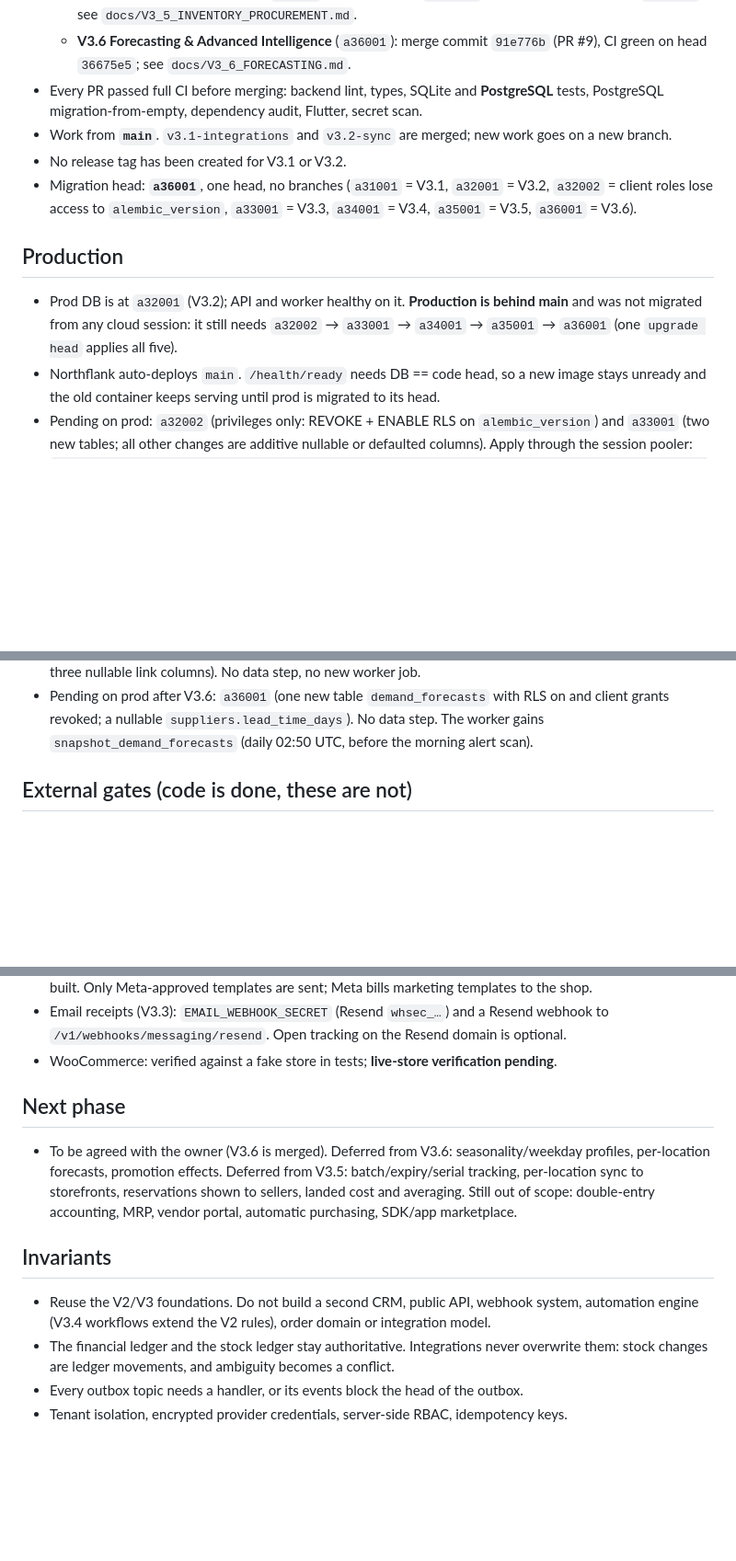
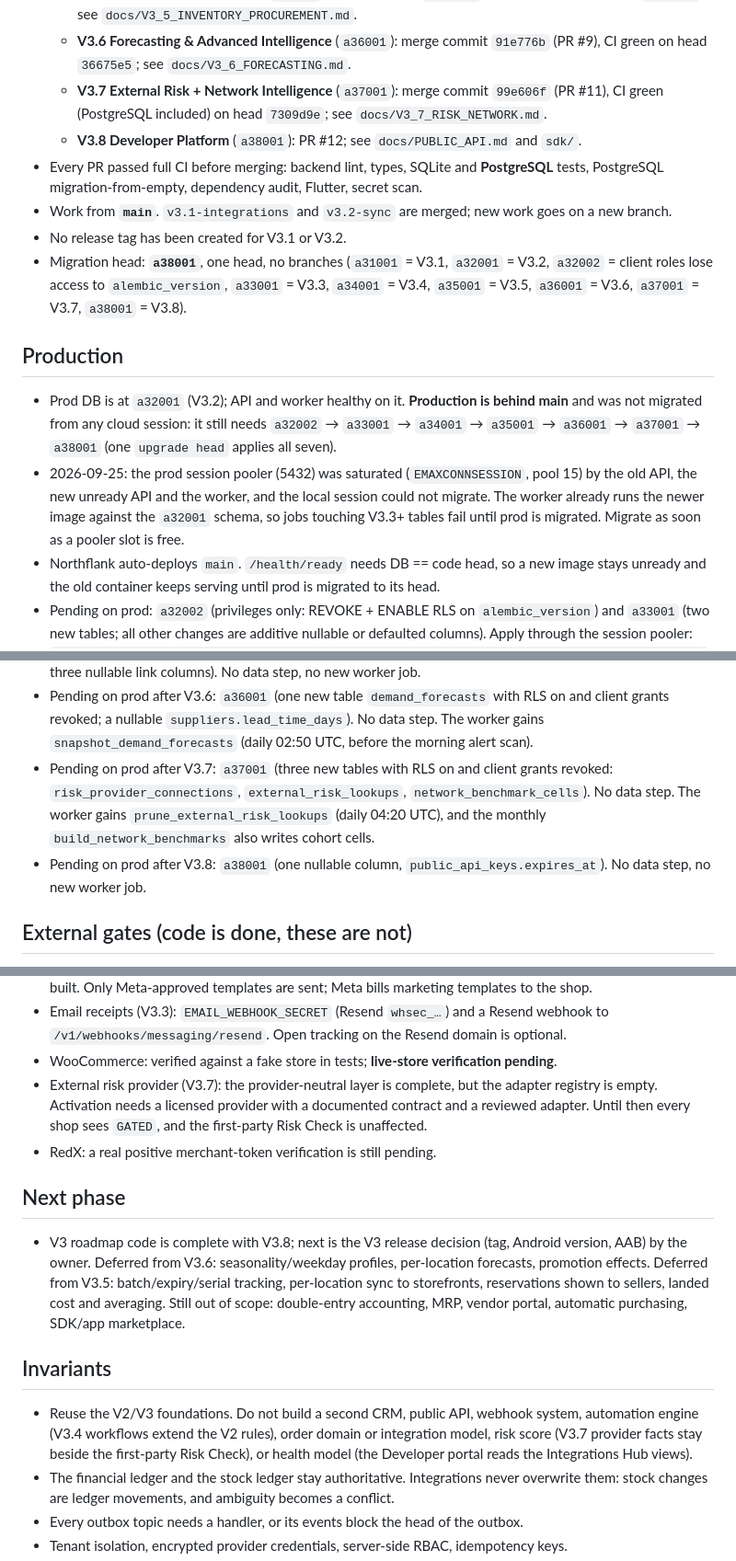
Before and after one commit to getRabbi/ecomsbd, a Markdown page: docs/V3_CLOUD_HANDOFF.md, 3 parts joined by grey strips. Shown at 92% size. GitHub-like rendering; blank space fills up the shorter version.

Commit message:
docs: handoff records V3.7 merge (99e606f), V3.8 and pending prod migrations
Co-Authored-By: Claude Opus 5.5 <noreply@anthropic.com>

```diff
--- a/docs/V3_CLOUD_HANDOFF.md
+++ b/docs/V3_CLOUD_HANDOFF.md
@@ -16,20 +16,27 @@ Short state note for the next session. Git is the source of truth; check it firs
     head `3eb2bd3`; see `docs/V3_5_INVENTORY_PROCUREMENT.md`.
   - **V3.6 Forecasting & Advanced Intelligence** (`a36001`): merge commit `91e776b` (PR #9), CI
     green on head `36675e5`; see `docs/V3_6_FORECASTING.md`.
+  - **V3.7 External Risk + Network Intelligence** (`a37001`): merge commit `99e606f` (PR #11),
+    CI green (PostgreSQL included) on head `7309d9e`; see `docs/V3_7_RISK_NETWORK.md`.
+  - **V3.8 Developer Platform** (`a38001`): PR #12; see `docs/PUBLIC_API.md` and `sdk/`.
 - Every PR passed full CI before merging: backend lint, types, SQLite and **PostgreSQL**
   tests, PostgreSQL migration-from-empty, dependency audit, Flutter, secret scan.
 - Work from **`main`**. `v3.1-integrations` and `v3.2-sync` are merged; new work goes on a new branch.
 - No release tag has been created for V3.1 or V3.2.
-- Migration head: **`a36001`**, one head, no branches (`a31001` = V3.1, `a32001` = V3.2,
+- Migration head: **`a38001`**, one head, no branches (`a31001` = V3.1, `a32001` = V3.2,
   `a32002` = client roles lose access to `alembic_version`, `a33001` = V3.3, `a34001` = V3.4,
-  `a35001` = V3.5, `a36001` = V3.6).
+  `a35001` = V3.5, `a36001` = V3.6, `a37001` = V3.7, `a38001` = V3.8).
 
 ## Production
 
 - Prod DB is at `a32001` (V3.2); API and worker healthy on it. **Production is behind main**
   and was not migrated from any cloud session:
-  it still needs `a32002` → `a33001` → `a34001` → `a35001` → `a36001` (one `upgrade head`
-  applies all five).
+  it still needs `a32002` → `a33001` → `a34001` → `a35001` → `a36001` → `a37001` → `a38001`
+  (one `upgrade head` applies all seven).
+- 2026-09-25: the prod session pooler (5432) was saturated (`EMAXCONNSESSION`, pool 15) by the
+  old API, the new unready API and the worker, and the local session could not migrate. The
+  worker already runs the newer image against the `a32001` schema, so jobs touching V3.3+
+  tables fail until prod is migrated. Migrate as soon as a pooler slot is free.
 - Northflank auto-deploys `main`. `/health/ready` needs DB == code head, so a new image
   stays unready and the old container keeps serving until prod is migrated to its head.
 - Pending on prod: `a32002` (privileges only: REVOKE + ENABLE RLS on `alembic_version`) and
@@ -47,6 +54,12 @@ Short state note for the next session. Git is the source of truth; check it firs
 - Pending on prod after V3.6: `a36001` (one new table `demand_forecasts` with RLS on and
   client grants revoked; a nullable `suppliers.lead_time_days`). No data step. The worker
   gains `snapshot_demand_forecasts` (daily 02:50 UTC, before the morning alert scan).
+- Pending on prod after V3.7: `a37001` (three new tables with RLS on and client grants
+  revoked: `risk_provider_connections`, `external_risk_lookups`, `network_benchmark_cells`).
+  No data step. The worker gains `prune_external_risk_lookups` (daily 04:20 UTC), and the
+  monthly `build_network_benchmarks` also writes cohort cells.
+- Pending on prod after V3.8: `a38001` (one nullable column, `public_api_keys.expires_at`).
+  No data step, no new worker job.
 
 ## External gates (code is done, these are not)
 
@@ -63,10 +76,16 @@ Short state note for the next session. Git is the source of truth; check it firs
 - Email receipts (V3.3): `EMAIL_WEBHOOK_SECRET` (Resend `whsec_…`) and a Resend webhook to
   `/v1/webhooks/messaging/resend`. Open tracking on the Resend domain is optional.
 - WooCommerce: verified against a fake store in tests; **live-store verification pending**.
+- External risk provider (V3.7): the provider-neutral layer is complete, but the adapter
+  registry is empty. Activation needs a licensed provider with a documented contract and a
+  reviewed adapter. Until then every shop sees `GATED`, and the first-party Risk Check is
+  unaffected.
+- RedX: a real positive merchant-token verification is still pending.
 
 ## Next phase
 
-- To be agreed with the owner (V3.6 is merged). Deferred from V3.6:
+- V3 roadmap code is complete with V3.8; next is the V3 release decision (tag, Android
+  version, AAB) by the owner. Deferred from V3.6:
   seasonality/weekday profiles, per-location forecasts, promotion effects. Deferred from V3.5:
   batch/expiry/serial tracking, per-location sync to storefronts, reservations shown to
   sellers, landed cost and averaging.
@@ -76,7 +95,9 @@ Short state note for the next session. Git is the source of truth; check it firs
 ## Invariants
 
 - Reuse the V2/V3 foundations. Do not build a second CRM, public API, webhook system,
-  automation engine (V3.4 workflows extend the V2 rules), order domain or integration model.
+  automation engine (V3.4 workflows extend the V2 rules), order domain or integration model,
+  risk score (V3.7 provider facts stay beside the first-party Risk Check), or health model
+  (the Developer portal reads the Integrations Hub views).
 - The financial ledger and the stock ledger stay authoritative. Integrations never
   overwrite them: stock changes are ledger movements, and ambiguity becomes a conflict.
 - Every outbox topic needs a handler, or its events block the head of the outbox.
```
